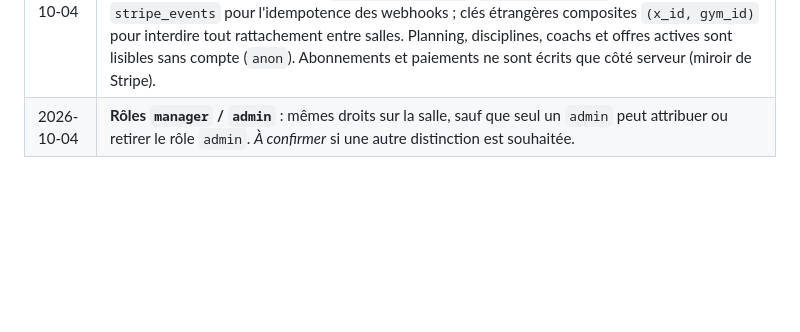
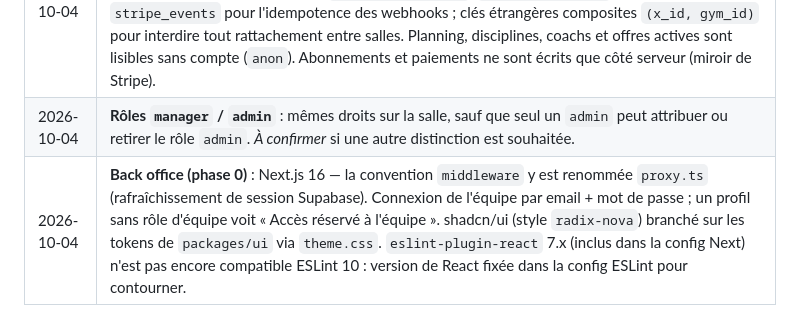
Before and after one commit to KorentinBusnel/salle-de-sport, a Markdown page: BRIEF.md, the part around the change. Drawn GitHub-style; blank space fills up the shorter version.

Commit message:
docs(brief): consigner les choix du back office
Co-Authored-By: Claude Opus 5.5 <noreply@anthropic.com>
Claude-Session: https://claude.ai/code/session_01LWYoX1abmkJ4QYnyNxwCyB

```diff
--- a/BRIEF.md
+++ b/BRIEF.md
@@ -252,3 +252,4 @@ Aucune ne bloque la phase 0 (le schéma reste générique : règles de réservat
 | 2026-10-04 | **Modèle de données** : rôles portés par salle (profil × salle × rôle), ajout du rôle `staff` (accueil), `members` utilisable sans compte (prospects), `plans.type` (récurrent / carnet / séance), registre `credit_ledger`, réservations via fonctions Postgres transactionnelles. |
 | 2026-10-04 | **Schéma initial (phase 0)** : table des rôles nommée `gym_roles`. Écarts et précisions par rapport au §4 : la rémunération des coachs est isolée dans `coach_compensations` (réservée au gérant et au coach concerné) pour que la fiche `coaches` reste publique dans le planning ; disciplines des coachs et des offres en tables de liaison (`coach_disciplines`, `plan_disciplines`) ; table `stripe_events` pour l'idempotence des webhooks ; clés étrangères composites `(x_id, gym_id)` pour interdire tout rattachement entre salles. Planning, disciplines, coachs et offres actives sont lisibles sans compte (`anon`). Abonnements et paiements ne sont écrits que côté serveur (miroir de Stripe). |
 | 2026-10-04 | **Rôles `manager` / `admin`** : mêmes droits sur la salle, sauf que seul un `admin` peut attribuer ou retirer le rôle `admin`. *À confirmer* si une autre distinction est souhaitée. |
+| 2026-10-04 | **Back office (phase 0)** : Next.js 16 — la convention `middleware` y est renommée `proxy.ts` (rafraîchissement de session Supabase). Connexion de l'équipe par email + mot de passe ; un profil sans rôle d'équipe voit « Accès réservé à l'équipe ». shadcn/ui (style `radix-nova`) branché sur les tokens de `packages/ui` via `theme.css`. `eslint-plugin-react` 7.x (inclus dans la config Next) n'est pas encore compatible ESLint 10 : version de React fixée dans la config ESLint pour contourner. |
```
